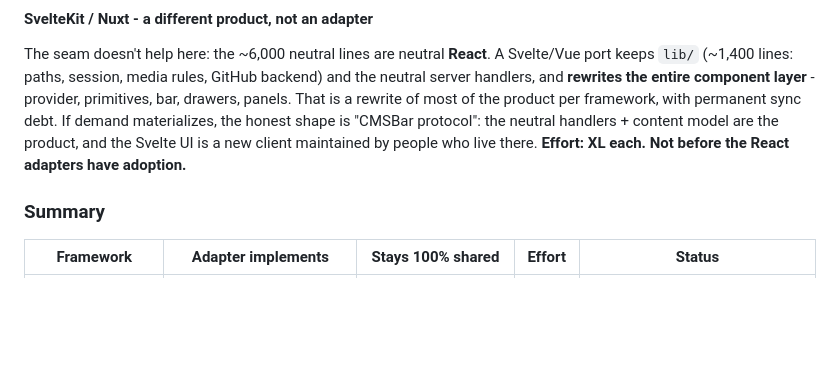
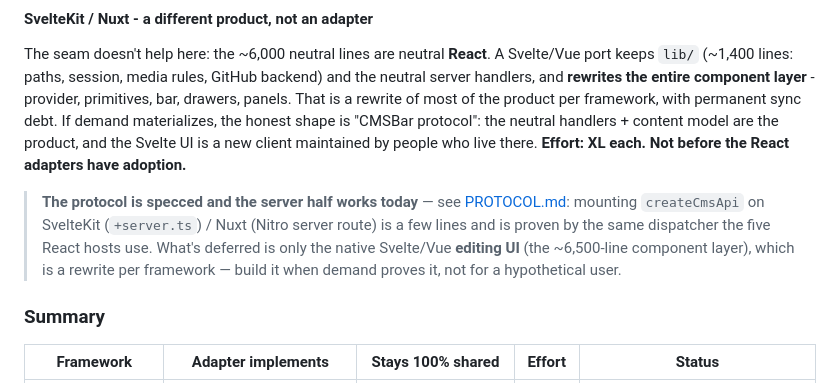
Before and after one commit to cmsbar/cmsbar, a Markdown page: docs/FRAMEWORKS.md, the part around the change. Drawn GitHub-style; blank space fills up the shorter version.

```diff
--- a/docs/FRAMEWORKS.md
+++ b/docs/FRAMEWORKS.md
@@ -291,6 +291,13 @@ handlers + content model are the product, and the Svelte UI is a new client
 maintained by people who live there. **Effort: XL each. Not before the React
 adapters have adoption.**
 
+> **The protocol is specced and the server half works today** — see
+> [PROTOCOL.md](./PROTOCOL.md): mounting `createCmsApi` on SvelteKit
+> (`+server.ts`) / Nuxt (Nitro server route) is a few lines and is proven by the
+> same dispatcher the five React hosts use. What's deferred is only the native
+> Svelte/Vue **editing UI** (the ~6,500-line component layer), which is a rewrite
+> per framework — build it when demand proves it, not for a hypothetical user.
+
 ### Summary
 
 | Framework             | Adapter implements                                        | Stays 100% shared                          | Effort | Status                                 |
```
Also changed, not shown: docs/PROTOCOL.md (added, +95 -0 lines).
